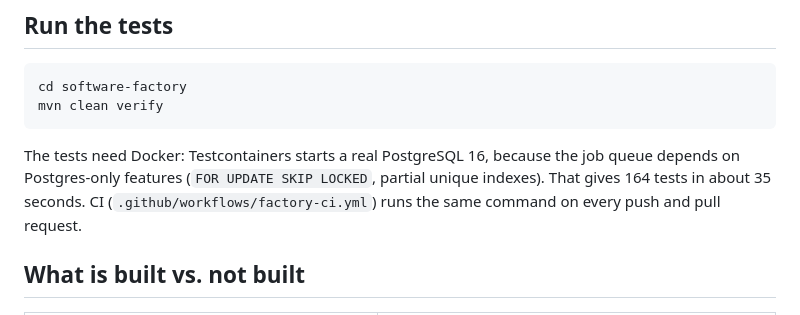
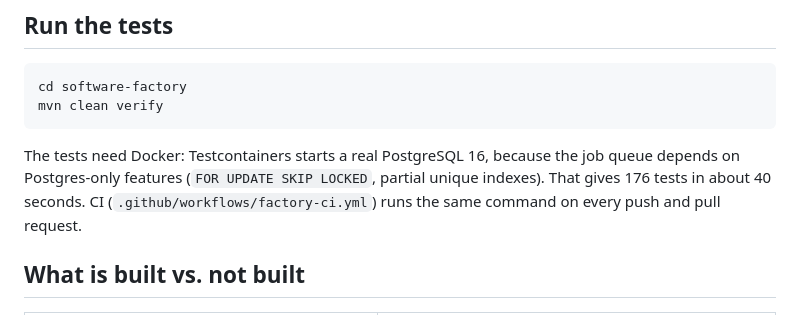
Before and after one commit to thepredator07/thepredator07, a Markdown page: software-factory/README.md, the part around the change. GitHub-like rendering.

Commit message:
Docs: test count after M0 (176)
Co-Authored-By: Claude Opus 5.5 <noreply@anthropic.com>
Claude-Session: https://claude.ai/code/session_01DGrC6UnVnZi4Trd32m7fjW

````diff
--- a/software-factory/README.md
+++ b/software-factory/README.md
@@ -38,7 +38,7 @@ mvn clean verify
 ```
 
 The tests need Docker: Testcontainers starts a real PostgreSQL 16, because the job queue depends on Postgres-only
-features (`FOR UPDATE SKIP LOCKED`, partial unique indexes). That gives 164 tests in about 35 seconds. CI
+features (`FOR UPDATE SKIP LOCKED`, partial unique indexes). That gives 176 tests in about 40 seconds. CI
 (`.github/workflows/factory-ci.yml`) runs the same command on every push and pull request.
 
 ## What is built vs. not built
````
Also changed, not shown: software-factory/MORNING.md (+1 -1 lines).
